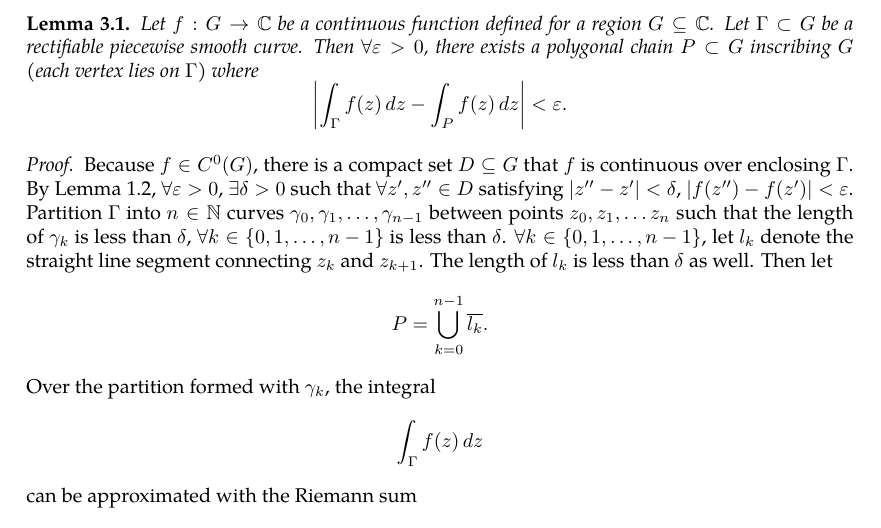
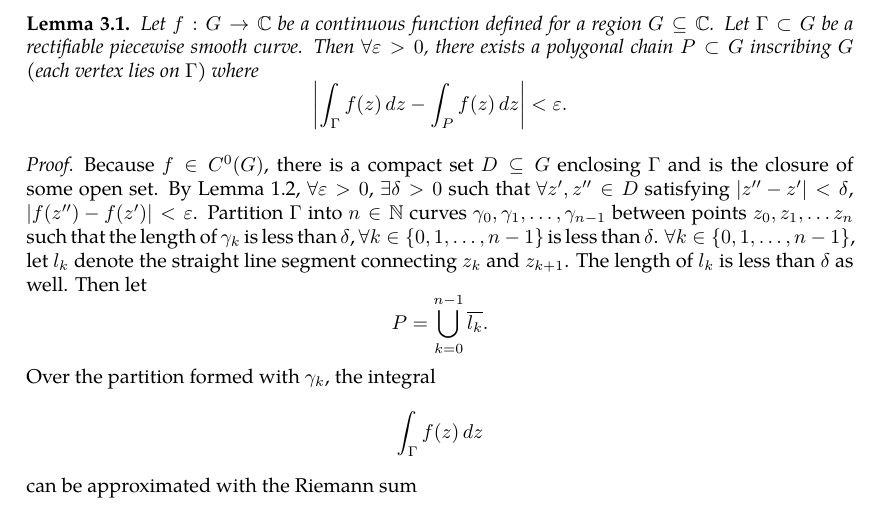
Before and after one commit to slipperking/complex-analysis-latex, a LaTeX document (main.tex): part of page 18 of 18, cut so that both start at the same text. Compiled offline with pdfLaTeX.

Commit message:
overleaf_to_git (Wed May 21 23:40:49 2025 -0700): update main.tex from r3407 to r3412

```diff
--- a/main.tex
+++ b/main.tex
@@ -444,6 +444,6 @@ When Cauchy famously published \autoref{thm:cauchyintegralformula} and \autoref{
     Let \(f:G\to\mathbb{C}\) be a continuous function defined for a region \(G\subseteq\mathbb{C}\). Let \(\Gamma\subset G\) be a rectifiable piecewise smooth curve. Then \(\forall\varepsilon>0\), there exists a polygonal chain \(P\subset G\) inscribing \(G\) (each vertex lies on \(\Gamma\)) where \[\abs{\int_{\Gamma}f(z)\ddz-\int_{P}f(z)\ddz}<\varepsilon.\]
 \end{lemma}
 \begin{proof}
-    Because \(f\in C^0(G)\), there is a compact set \(D\subseteq G\) that \(f\) is continuous over enclosing \(\Gamma\). By \autoref{lemma:uniformcontinuousovercompactset}, \(\forall\varepsilon>0\), \(\exists\delta>0\) such that \(\forall z',z''\in D\) satisfying \(\abs{z''-z'}<\delta\), \(\abs{f\paren{z''}-f\paren{z'}}<\varepsilon\). Partition \(\Gamma\) into \(n\in\mathbb{N}\) curves \(\gamma_0,\gamma_1,\ldots,\gamma_{n-1}\) between points \(z_0,z_1,\ldots z_n\) such that the length of \(\gamma_k\) is less than \(\delta\), \(\forall k\in\left\{0,1,\ldots,n-1\right\}\) is less than \(\delta\). \(\forall k\in\left\{0,1,\ldots,n-1\right\}\), let \(l_k\) denote the straight line segment connecting \(z_k\) and \(z_{k+1}\). The length of \(l_k\) is less than \(\delta\) as well. Then let \[P=\bigcup_{k=0}^{n-1}\overline{l_k}.\] Over the partition formed with \(\gamma_k\), the integral \begin{equation*}
+    Because \(f\in C^0(G)\), there is a compact set \(D\subseteq G\) enclosing \(\Gamma\) and is the closure of some open set. By \autoref{lemma:uniformcontinuousovercompactset}, \(\forall\varepsilon>0\), \(\exists\delta>0\) such that \(\forall z',z''\in D\) satisfying \(\abs{z''-z'}<\delta\), \(\abs{f\paren{z''}-f\paren{z'}}<\varepsilon\). Partition \(\Gamma\) into \(n\in\mathbb{N}\) curves \(\gamma_0,\gamma_1,\ldots,\gamma_{n-1}\) between points \(z_0,z_1,\ldots z_n\) such that the length of \(\gamma_k\) is less than \(\delta\), \(\forall k\in\left\{0,1,\ldots,n-1\right\}\) is less than \(\delta\). \(\forall k\in\left\{0,1,\ldots,n-1\right\}\), let \(l_k\) denote the straight line segment connecting \(z_k\) and \(z_{k+1}\). The length of \(l_k\) is less than \(\delta\) as well. Then let \[P=\bigcup_{k=0}^{n-1}\overline{l_k}.\] Over the partition formed with \(\gamma_k\), the integral \begin{equation*}
         \int_{\Gamma}f(z)\ddz
     \end{equation*} can be approximated with the Riemann sum \[S=\sum_{k=0}^{n-1}f\paren{z_k}\Delta z_k\] where \[\Delta z_k=z_{k+1}-z_k=\int_{\gamma_k}\ddz.\]
```
Also changed, not shown: main.tex (2 more changed lines).
